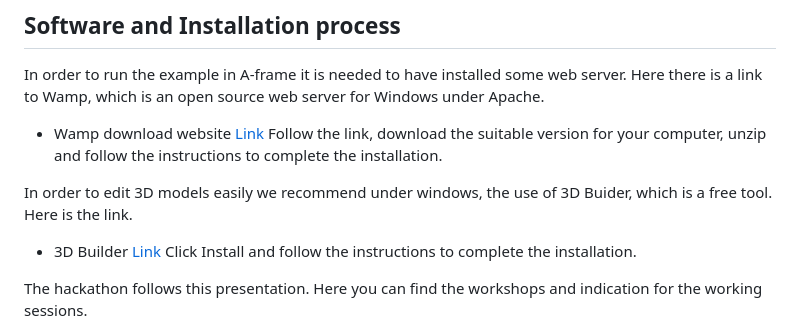
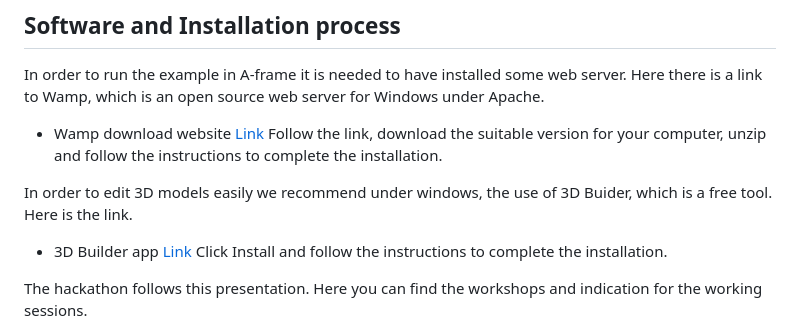
Before and after one commit to LaVerbenaElectronica/vr, a Markdown page: Readme.md, the part around the change. Rendered like a GitHub page.

```diff
--- a/Readme.md
+++ b/Readme.md
@@ -17,7 +17,7 @@ In order to run the example in A-frame it is needed to have installed some web s
 Follow the link, download the suitable version for your computer, unzip and follow the instructions to complete the installation.
 
 In order to edit 3D models easily we recommend under windows, the use of 3D Buider, which is a free tool. Here is the link.
-- 3D Builder [Link](https://apps.microsoft.com/detail/3d-builder/9WZDNCRFJ3T6)
+- 3D Builder app [Link](https://apps.microsoft.com/detail/3d-builder/9WZDNCRFJ3T6)
 Click Install and follow the instructions to complete the installation.
 
 The hackathon follows this presentation. Here you can find the workshops and indication for the working sessions.
```
